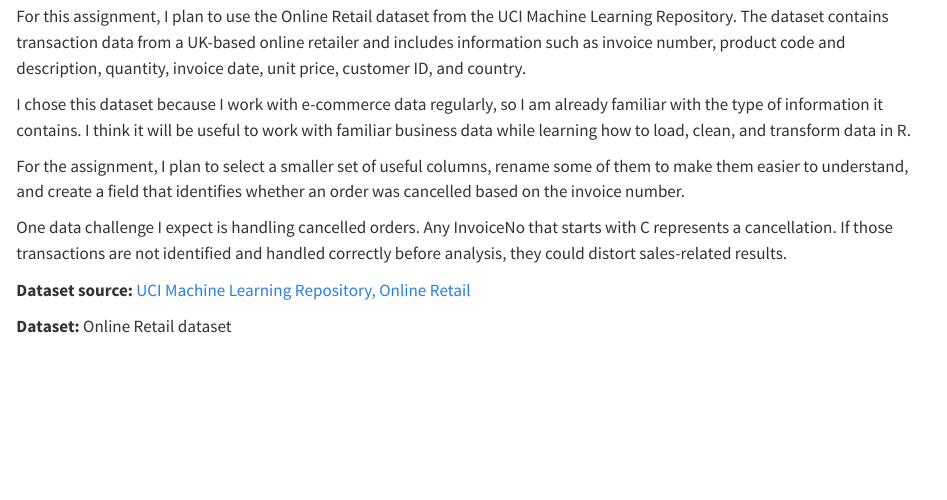
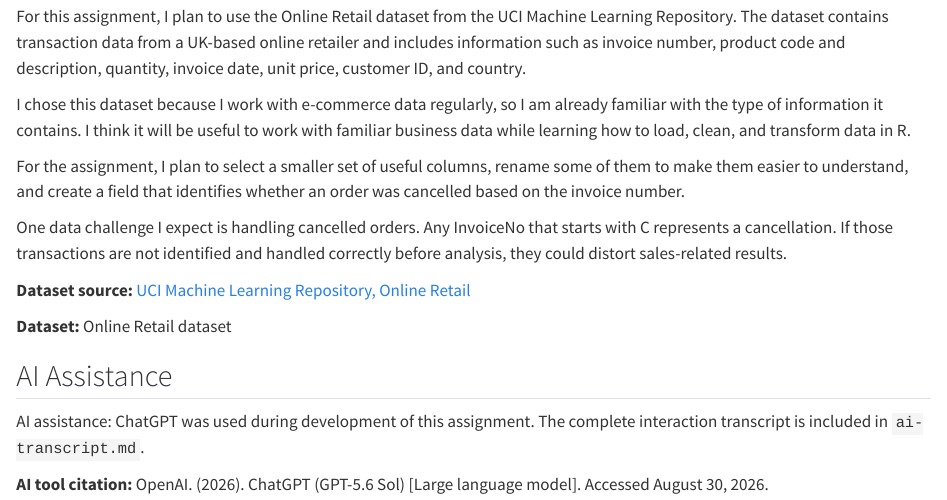
Before and after one commit to dillonleeper/DATA-607, a Quarto document (assignments/week01/assignment1-approach.qmd): the page in a window 1100 px wide, from 130 px down. Rendered offline with R 4.5, knitr and Pandoc in place of Quarto, with nearby package versions.

Commit message:
Add AI assistance disclosure to Week 1 approach

```diff
--- a/assignments/week01/assignment1-approach.qmd
+++ b/assignments/week01/assignment1-approach.qmd
@@ -14,6 +14,12 @@ For the assignment, I plan to select a smaller set of useful columns, rename som
 
 One data challenge I expect is handling cancelled orders. Any InvoiceNo that starts with C represents a cancellation. If those transactions are not identified and handled correctly before analysis, they could distort sales-related results.
 
-**Dataset source:** [UCI Machine Learning Repository, Online Retail](https://archive.ics.uci.edu/dataset/352/online+retail?utm_source=chatgpt.com)
+**Dataset source:** [UCI Machine Learning Repository, Online Retail](https://archive.ics.uci.edu/dataset/352/online+retail)
 
 **Dataset:** Online Retail dataset
+
+## AI Assistance
+
+AI assistance: ChatGPT was used during development of this assignment. The complete interaction transcript is included in `ai-transcript.md`.
+
+**AI tool citation:** OpenAI. (2026). ChatGPT (GPT-5.6 Sol) [Large language model]. Accessed August 30, 2026.
```
